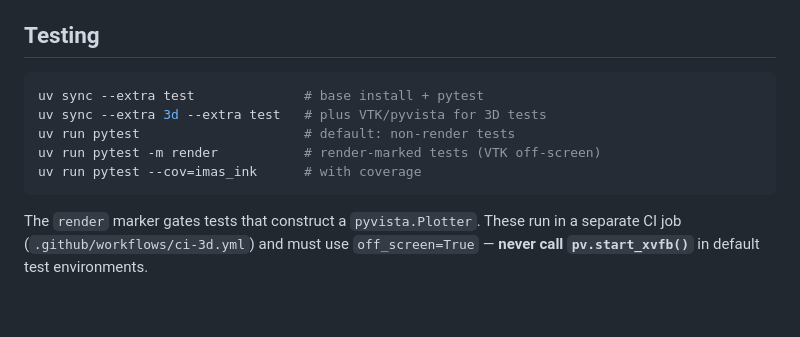
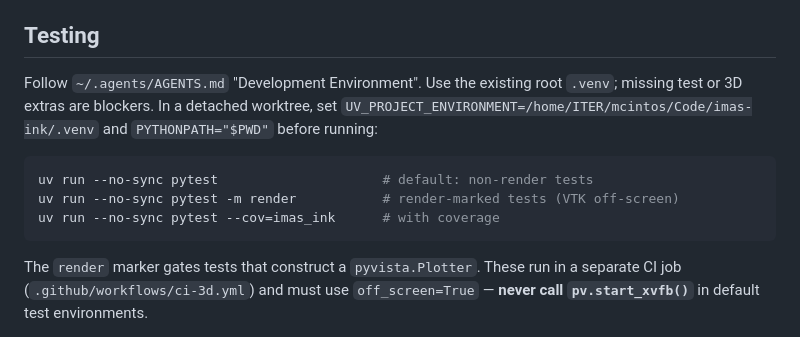
Before and after one commit to Simon-McIntosh/imas-ink, a Markdown page: AGENTS.md, the part around the change. GitHub-like rendering; blank space fills up the shorter version.

Commit message:
docs: run tests from root environment
Preserve the test commands while removing instructions that provision test and rendering extras.

````diff
--- a/AGENTS.md
+++ b/AGENTS.md
@@ -244,12 +244,15 @@ meaningless. Instead, name files after what they test or implement:
 
 ## Testing
 
+Follow `~/.agents/AGENTS.md` "Development Environment". Use the existing root
+`.venv`; missing test or 3D extras are blockers. In a detached worktree, set
+`UV_PROJECT_ENVIRONMENT=/home/ITER/mcintos/Code/imas-ink/.venv` and
+`PYTHONPATH="$PWD"` before running:
+
 ```bash
-uv sync --extra test              # base install + pytest
-uv sync --extra 3d --extra test   # plus VTK/pyvista for 3D tests
-uv run pytest                     # default: non-render tests
-uv run pytest -m render           # render-marked tests (VTK off-screen)
-uv run pytest --cov=imas_ink      # with coverage
+uv run --no-sync pytest                     # default: non-render tests
+uv run --no-sync pytest -m render           # render-marked tests (VTK off-screen)
+uv run --no-sync pytest --cov=imas_ink      # with coverage
 ```
 
 The `render` marker gates tests that construct a `pyvista.Plotter`. These
````
